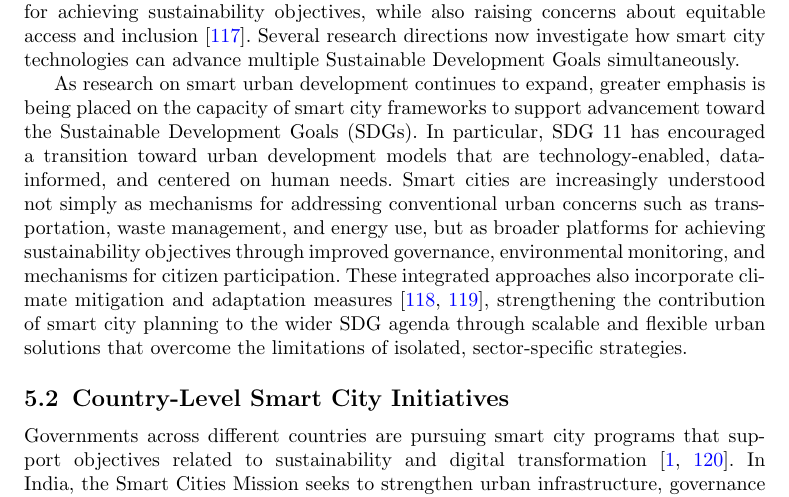
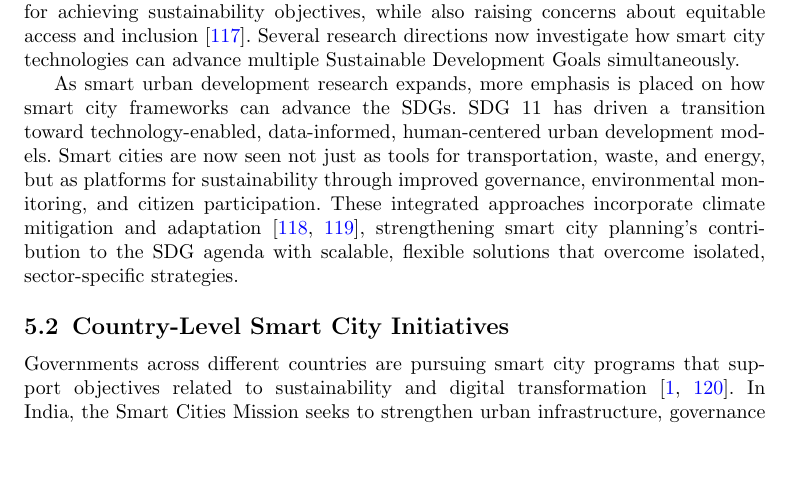
Before and after one commit to DerrickUnleashed/DesignSmartCities, a LaTeX paper (main.tex): part of page 33 of 49, cut so that both start at the same text, the shorter picture padded with empty space. Compiled offline with pdfLaTeX.

Commit message:
docs: revise smart city frameworks and SDGs paragraph

```diff
--- a/main.tex
+++ b/main.tex
@@ -769,7 +769,7 @@ Understanding research contributions to SDG 11 requires a multidisciplinary lens
 
 The growing adoption of smart city concepts and technology-oriented policies adds new dimensions to urban sustainability research \cite{r116}. Integrating digital technologies and data-driven approaches into urban development creates new possibilities for achieving sustainability objectives, while also raising concerns about equitable access and inclusion \cite{r117}. Several research directions now investigate how smart city technologies can advance multiple Sustainable Development Goals simultaneously.
 
-As research on smart urban development continues to expand, greater emphasis is being placed on the capacity of smart city frameworks to support advancement toward the Sustainable Development Goals (SDGs). In particular, SDG 11 has encouraged a transition toward urban development models that are technology-enabled, data-informed, and centered on human needs. Smart cities are increasingly understood not simply as mechanisms for addressing conventional urban concerns such as transportation, waste management, and energy use, but as broader platforms for achieving sustainability objectives through improved governance, environmental monitoring, and mechanisms for citizen participation. These integrated approaches also incorporate climate mitigation and adaptation measures \cite{r118,r119}, strengthening the contribution of smart city planning to the wider SDG agenda through scalable and flexible urban solutions that overcome the limitations of isolated, sector-specific strategies.
+As smart urban development research expands, more emphasis is placed on how smart city frameworks can advance the SDGs. SDG 11 has driven a transition toward technology-enabled, data-informed, human-centered urban development models. Smart cities are now seen not just as tools for transportation, waste, and energy, but as platforms for sustainability through improved governance, environmental monitoring, and citizen participation. These integrated approaches incorporate climate mitigation and adaptation \cite{r118,r119}, strengthening smart city planning's contribution to the SDG agenda with scalable, flexible solutions that overcome isolated, sector-specific strategies.
 
 \subsection{Country-Level Smart City Initiatives}
 Governments across different countries are pursuing smart city programs that support objectives related to sustainability and digital transformation \cite{r1,r120}. In India, the Smart Cities Mission seeks to strengthen urban infrastructure, governance mechanisms, and residents' quality of life through data-driven approaches \cite{r2,r121}. Technologies including IoT and AI are incorporated through Integrated Command and Control Centres, enabling continuous monitoring and real-time management of urban services \cite{r3,r122}. In Singapore, the Smart Nation initiative places greater emphasis on digital governance, public participation, and the development of technology-driven urban services \cite{r4,r123}.
```
